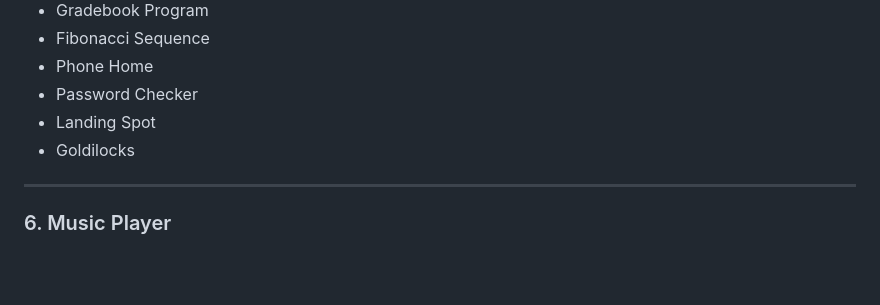
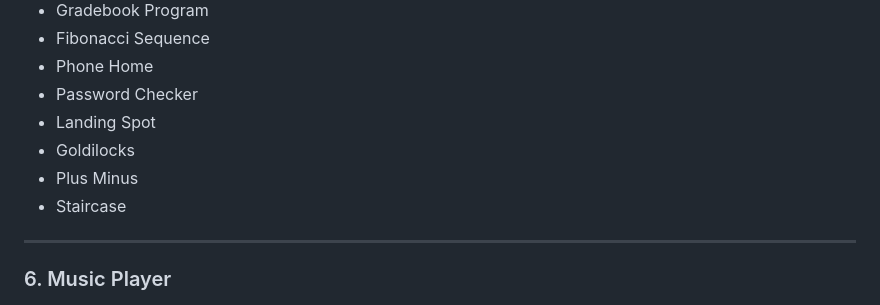
Before and after one commit to JustRei1/CraftingBench, a Markdown page: README.md, the part around the change. Rendered like a GitHub page; blank space fills up the shorter version.

```diff
--- a/README.md
+++ b/README.md
@@ -61,6 +61,8 @@ All projects are in courtesy of freeCodeCamp Org!
 - Password Checker
 - Landing Spot
 - Goldilocks
+- Plus Minus
+- Staircase
 
 ---
 
```
